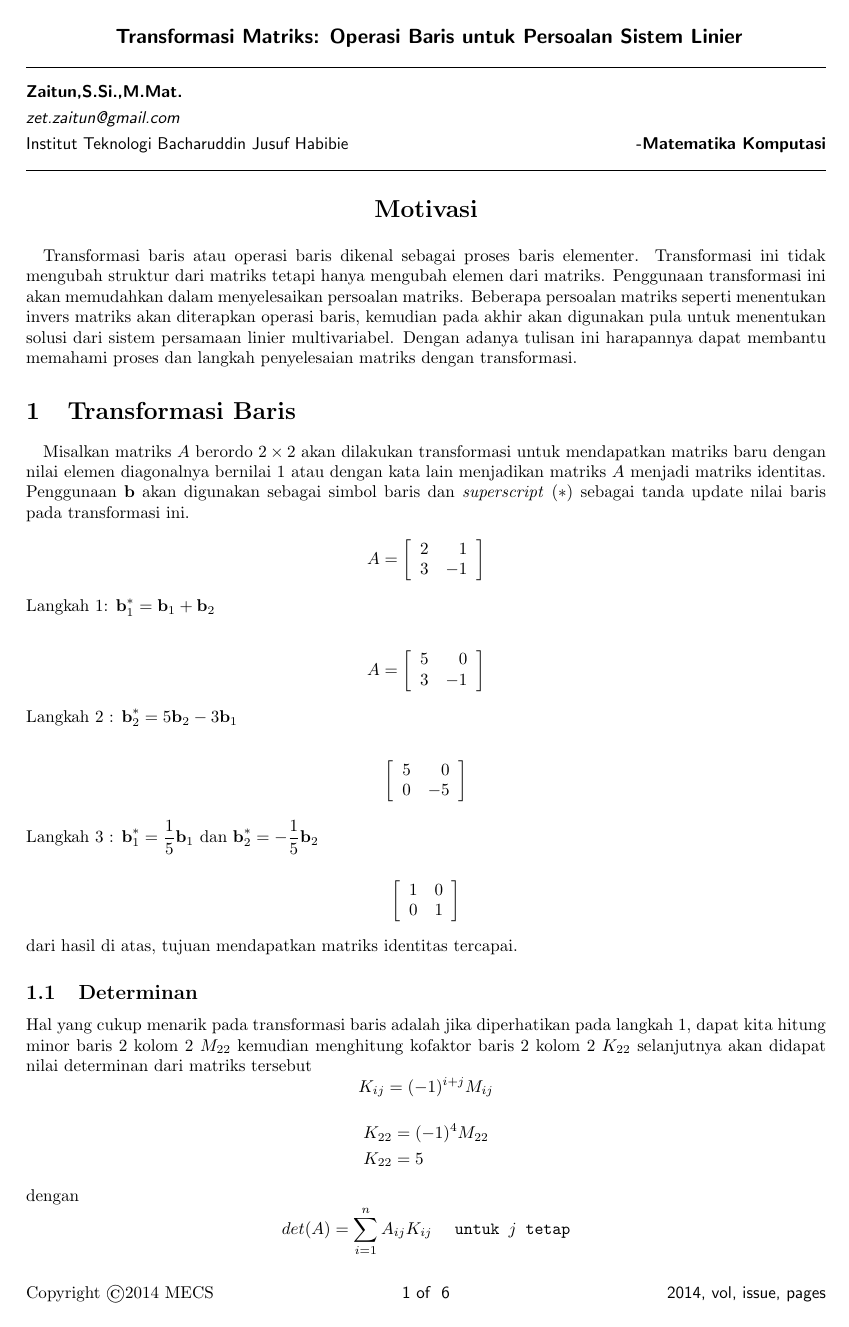
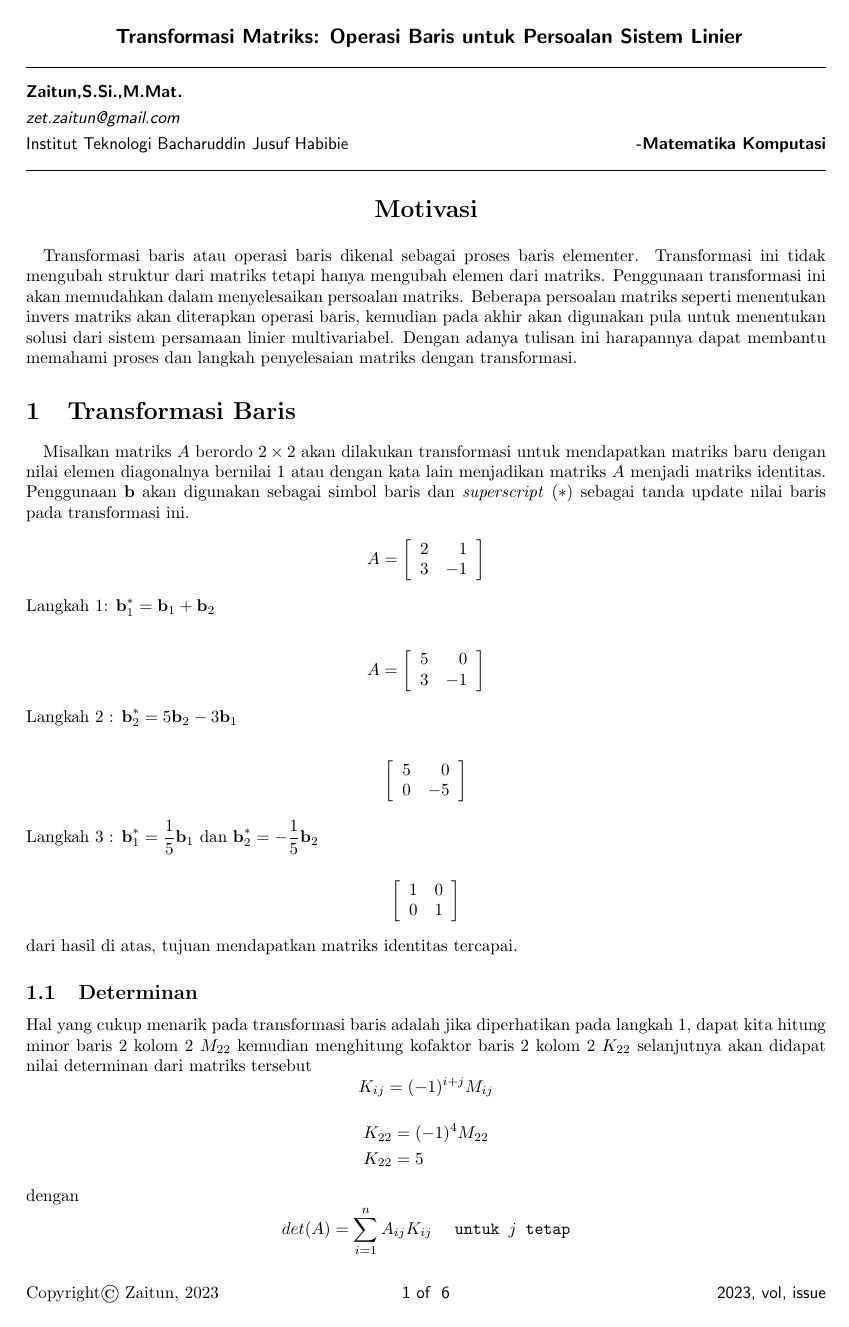
Before and after one commit to zaitunlah/obe-matriks, a LaTeX document (OBE.tex): page 1 of 6. Compiled offline with pdfLaTeX.

Commit message:
Running code

```diff
--- a/OBE.tex
+++ b/OBE.tex
@@ -27,9 +27,9 @@
 %  --------   Normal Headers
 \fancyhf{} % clear all fields
 %\fancyhead[C]{Paper Title: Modeling Reliability of the Grid}
-\fancyfoot[L]{Copyright \textcopyright 2014 MECS}
+\fancyfoot[L]{Copyright\textcopyright~Zaitun, 2023}
 \fancyfoot[C]{\textsf{\thepage ~of~ \pageref{LastPage}}}
-\fancyfoot[R]{\textsf{2014, vol, issue, pages}}
+\fancyfoot[R]{\textsf{2023, vol, issue}}
 \renewcommand{\headrulewidth}{0pt} % to remove line on header
 \renewcommand{\footrulewidth}{0pt} % to remove line on footer
 
```
Also changed, not shown: OBE.pdf (added), 5 other files.
